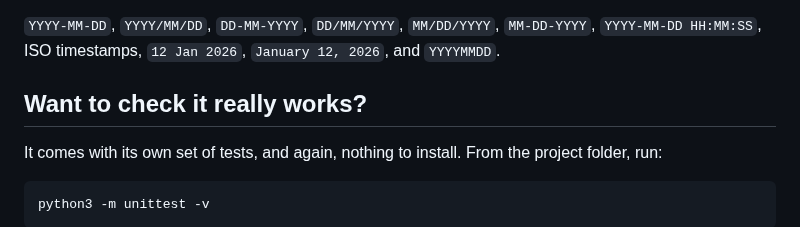
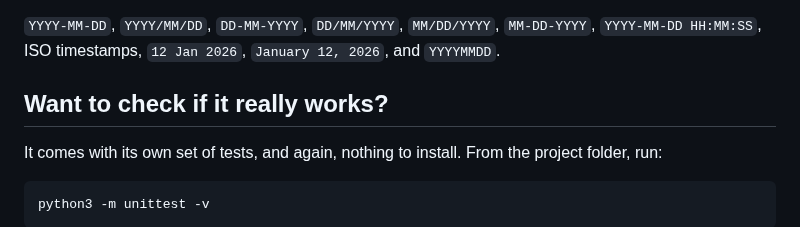
Before and after one commit to lindaxeva/datablix, a Markdown page: README.md, the part around the change. Rendered like a GitHub page.

```diff
--- a/README.md
+++ b/README.md
@@ -128,7 +128,7 @@ anywhere. No uploads, no servers, no funny business.
 `MM-DD-YYYY`, `YYYY-MM-DD HH:MM:SS`, ISO timestamps, `12 Jan 2026`,
 `January 12, 2026`, and `YYYYMMDD`.
 
-## Want to check it really works?
+## Want to check if it really works?
 
 It comes with its own set of tests, and again, nothing to install. From the
 project folder, run:
```
